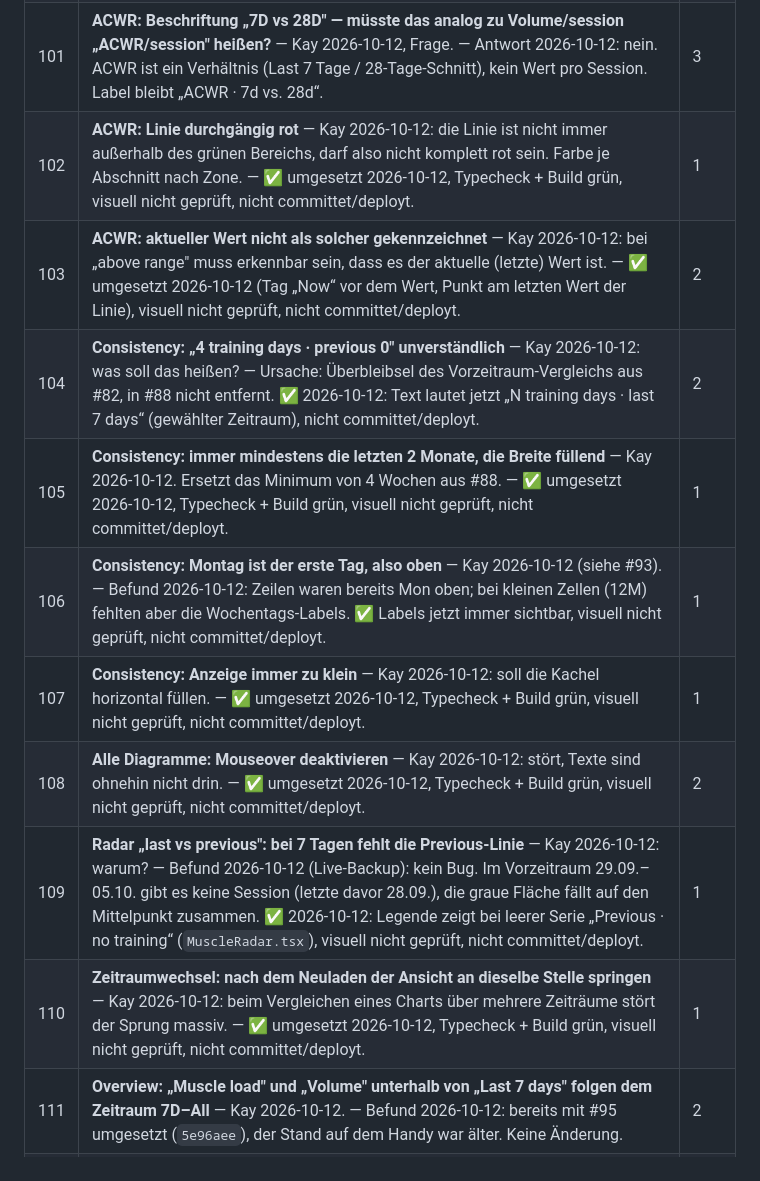
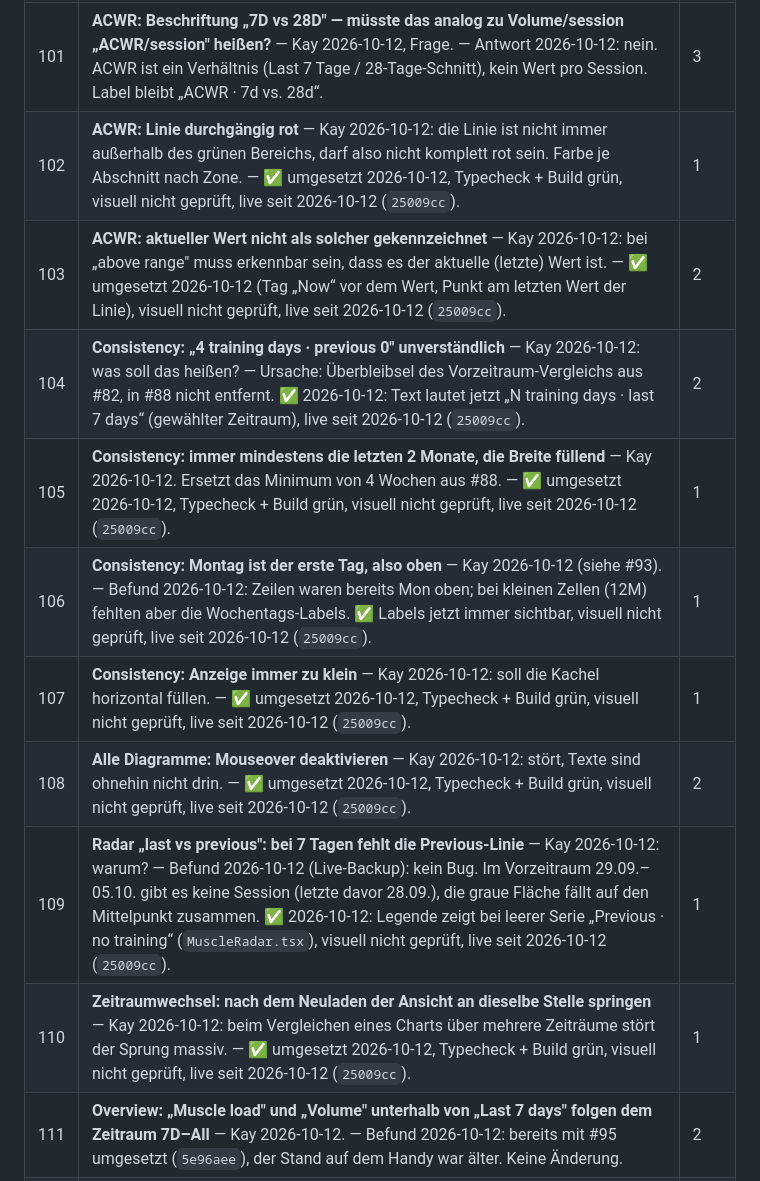
Before and after one commit to kaywiegand/gym-tracker-app, a Markdown page: BACKLOG.md, the part around one of its changes. Drawn GitHub-style.

```diff
--- a/BACKLOG.md
+++ b/BACKLOG.md
@@ -218,12 +218,12 @@ Ablauf funktioniert, Sätze und Session-Ende kommen in der DB an. Funde:
 | 101 | **ACWR: Beschriftung „7D vs 28D" — müsste das analog zu Volume/session „ACWR/session" heißen?** — Kay 2026-10-12, Frage. — Antwort 2026-10-12: nein. ACWR ist ein Verhältnis (Last 7 Tage / 28-Tage-Schnitt), kein Wert pro Session. Label bleibt „ACWR · 7d vs. 28d“. | 3 |
-| 102 | **ACWR: Linie durchgängig rot** — Kay 2026-10-12: die Linie ist nicht immer außerhalb des grünen Bereichs, darf also nicht komplett rot sein. Farbe je Abschnitt nach Zone. — ✅ umgesetzt 2026-10-12, Typecheck + Build grün, visuell nicht geprüft, nicht committet/deployt. | 1 |
-| 103 | **ACWR: aktueller Wert nicht als solcher gekennzeichnet** — Kay 2026-10-12: bei „above range" muss erkennbar sein, dass es der aktuelle (letzte) Wert ist. — ✅ umgesetzt 2026-10-12 (Tag „Now“ vor dem Wert, Punkt am letzten Wert der Linie), visuell nicht geprüft, nicht committet/deployt. | 2 |
-| 104 | **Consistency: „4 training days · previous 0" unverständlich** — Kay 2026-10-12: was soll das heißen? — Ursache: Überbleibsel des Vorzeitraum-Vergleichs aus #82, in #88 nicht entfernt. ✅ 2026-10-12: Text lautet jetzt „N training days · last 7 days“ (gewählter Zeitraum), nicht committet/deployt. | 2 |
-| 105 | **Consistency: immer mindestens die letzten 2 Monate, die Breite füllend** — Kay 2026-10-12. Ersetzt das Minimum von 4 Wochen aus #88. — ✅ umgesetzt 2026-10-12, Typecheck + Build grün, visuell nicht geprüft, nicht committet/deployt. | 1 |
-| 106 | **Consistency: Montag ist der erste Tag, also oben** — Kay 2026-10-12 (siehe #93). — Befund 2026-10-12: Zeilen waren bereits Mon oben; bei kleinen Zellen (12M) fehlten aber die Wochentags-Labels. ✅ Labels jetzt immer sichtbar, visuell nicht geprüft, nicht committet/deployt. | 1 |
-| 107 | **Consistency: Anzeige immer zu klein** — Kay 2026-10-12: soll die Kachel horizontal füllen. — ✅ umgesetzt 2026-10-12, Typecheck + Build grün, visuell nicht geprüft, nicht committet/deployt. | 1 |
-| 108 | **Alle Diagramme: Mouseover deaktivieren** — Kay 2026-10-12: stört, Texte sind ohnehin nicht drin. — ✅ umgesetzt 2026-10-12, Typecheck + Build grün, visuell nicht geprüft, nicht committet/deployt. | 2 |
-| 109 | **Radar „last vs previous": bei 7 Tagen fehlt die Previous-Linie** — Kay 2026-10-12: warum? — Befund 2026-10-12 (Live-Backup): kein Bug. Im Vorzeitraum 29.09.–05.10. gibt es keine Session (letzte davor 28.09.), die graue Fläche fällt auf den Mittelpunkt zusammen. ✅ 2026-10-12: Legende zeigt bei leerer Serie „Previous · no training“ (`MuscleRadar.tsx`), visuell nicht geprüft, nicht committet/deployt. | 1 |
-| 110 | **Zeitraumwechsel: nach dem Neuladen der Ansicht an dieselbe Stelle springen** — Kay 2026-10-12: beim Vergleichen eines Charts über mehrere Zeiträume stört der Sprung massiv. — ✅ umgesetzt 2026-10-12, Typecheck + Build grün, visuell nicht geprüft, nicht committet/deployt. | 1 |
+| 102 | **ACWR: Linie durchgängig rot** — Kay 2026-10-12: die Linie ist nicht immer außerhalb des grünen Bereichs, darf also nicht komplett rot sein. Farbe je Abschnitt nach Zone. — ✅ umgesetzt 2026-10-12, Typecheck + Build grün, visuell nicht geprüft, live seit 2026-10-12 (`25009cc`). | 1 |
+| 103 | **ACWR: aktueller Wert nicht als solcher gekennzeichnet** — Kay 2026-10-12: bei „above range" muss erkennbar sein, dass es der aktuelle (letzte) Wert ist. — ✅ umgesetzt 2026-10-12 (Tag „Now“ vor dem Wert, Punkt am letzten Wert der Linie), visuell nicht geprüft, live seit 2026-10-12 (`25009cc`). | 2 |
+| 104 | **Consistency: „4 training days · previous 0" unverständlich** — Kay 2026-10-12: was soll das heißen? — Ursache: Überbleibsel des Vorzeitraum-Vergleichs aus #82, in #88 nicht entfernt. ✅ 2026-10-12: Text lautet jetzt „N training days · last 7 days“ (gewählter Zeitraum), live seit 2026-10-12 (`25009cc`). | 2 |
+| 105 | **Consistency: immer mindestens die letzten 2 Monate, die Breite füllend** — Kay 2026-10-12. Ersetzt das Minimum von 4 Wochen aus #88. — ✅ umgesetzt 2026-10-12, Typecheck + Build grün, visuell nicht geprüft, live seit 2026-10-12 (`25009cc`). | 1 |
+| 106 | **Consistency: Montag ist der erste Tag, also oben** — Kay 2026-10-12 (siehe #93). — Befund 2026-10-12: Zeilen waren bereits Mon oben; bei kleinen Zellen (12M) fehlten aber die Wochentags-Labels. ✅ Labels jetzt immer sichtbar, visuell nicht geprüft, live seit 2026-10-12 (`25009cc`). | 1 |
+| 107 | **Consistency: Anzeige immer zu klein** — Kay 2026-10-12: soll die Kachel horizontal füllen. — ✅ umgesetzt 2026-10-12, Typecheck + Build grün, visuell nicht geprüft, live seit 2026-10-12 (`25009cc`). | 1 |
+| 108 | **Alle Diagramme: Mouseover deaktivieren** — Kay 2026-10-12: stört, Texte sind ohnehin nicht drin. — ✅ umgesetzt 2026-10-12, Typecheck + Build grün, visuell nicht geprüft, live seit 2026-10-12 (`25009cc`). | 2 |
+| 109 | **Radar „last vs previous": bei 7 Tagen fehlt die Previous-Linie** — Kay 2026-10-12: warum? — Befund 2026-10-12 (Live-Backup): kein Bug. Im Vorzeitraum 29.09.–05.10. gibt es keine Session (letzte davor 28.09.), die graue Fläche fällt auf den Mittelpunkt zusammen. ✅ 2026-10-12: Legende zeigt bei leerer Serie „Previous · no training“ (`MuscleRadar.tsx`), visuell nicht geprüft, live seit 2026-10-12 (`25009cc`). | 1 |
+| 110 | **Zeitraumwechsel: nach dem Neuladen der Ansicht an dieselbe Stelle springen** — Kay 2026-10-12: beim Vergleichen eines Charts über mehrere Zeiträume stört der Sprung massiv. — ✅ umgesetzt 2026-10-12, Typecheck + Build grün, visuell nicht geprüft, live seit 2026-10-12 (`25009cc`). | 1 |
 | 111 | **Overview: „Muscle load" und „Volume" unterhalb von „Last 7 days" folgen dem Zeitraum 7D–All** — Kay 2026-10-12. — Befund 2026-10-12: bereits mit #95 umgesetzt (`5e96aee`), der Stand auf dem Handy war älter. Keine Änderung. | 2 |
 | 112 | **Workouts: „25 3 Pull" hat 11 Übungen, „25 3 Push" nur 6** — Kay 2026-10-12: da ist doch was schiefgelaufen? Ursache klären (Gainsfire-Import/Mapping vs. echter Plan). — Befund 2026-10-12 (Live-Pull): kein Datenverlust. Die „25 3 …"-Workouts sind keine gepflegten Pläne, sondern vom Gainsfire-Import (`scripts/gainsfire-to-backup.py`) aus den geloggten Tagen abgeleitet: Übungsliste = alles, was an je 5 Tagen (26.08.–17.09.2025) unter dem Workout geloggt wurde, `planned_sets` = Maximum der Sätze eines Tages (daher 8/10/9/1). Deshalb stehen in Pull auch Squats, Pushdown und Crossover. Die 10 zugehörigen Sessions haben heute kein `workout_id` mehr. Offen (Kay): archivieren oder Listen von Hand bereinigen. | 2 |
```
Also changed, not shown: other parts of BACKLOG.md (+5 -5 lines), DEPLOYMENTS.md (+1 -0 lines), PROCESS_LOG.md (+18 -0 lines).
